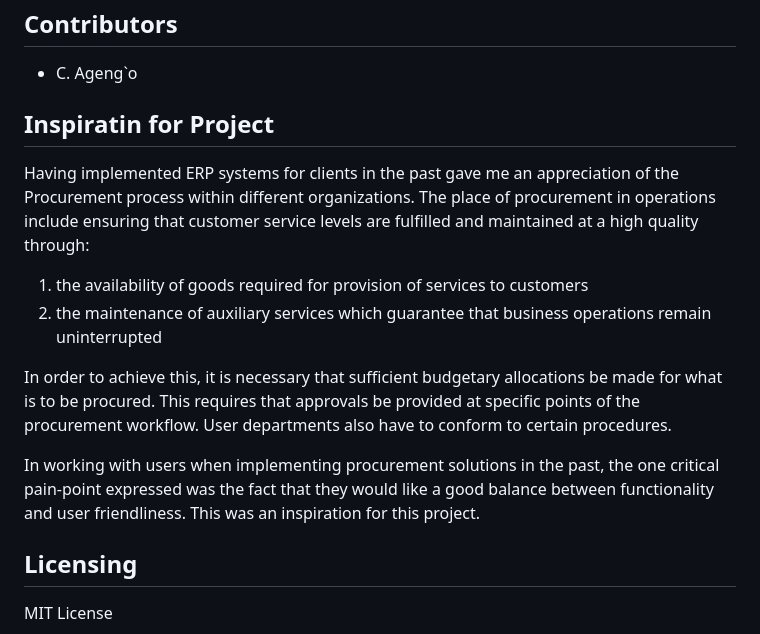
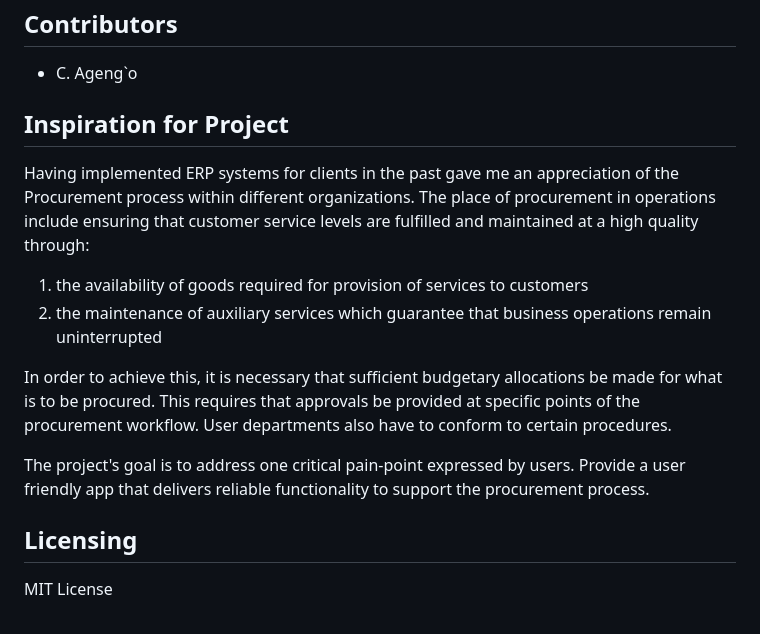
Before and after one commit to aKhadiemik/ProcureIt, a Markdown page: README.md, the part around the change. GitHub-like rendering.

Commit message:
fix: edited heading for section Inspiration

```diff
--- a/README.md
+++ b/README.md
@@ -138,7 +138,7 @@ Existing solutions above could be viewed as related projects. The team is howeve
 
 - C. Ageng`o
 
-## Inspiratin for Project
+## Inspiration for Project
 
 Having implemented ERP systems for clients in the past gave me an appreciation of the Procurement process within different organizations. The place of procurement in operations include ensuring that customer service levels are fulfilled and maintained at a high quality through:
 
@@ -147,7 +147,7 @@ Having implemented ERP systems for clients in the past gave me an appreciation o
 
 In order to achieve this, it is necessary that sufficient budgetary allocations be made for what is to be procured. This requires that approvals be provided at specific points of the procurement workflow. User departments also have to conform to certain procedures.
 
-In working with users when implementing procurement solutions in the past, the one critical pain-point expressed was the fact that they would like a good balance between functionality and user friendliness. This was an inspiration for this project.
+The project's goal is to address one critical pain-point expressed by users. Provide a user friendly app that delivers reliable functionality to support the procurement process.
 
 ## Licensing
 
```
